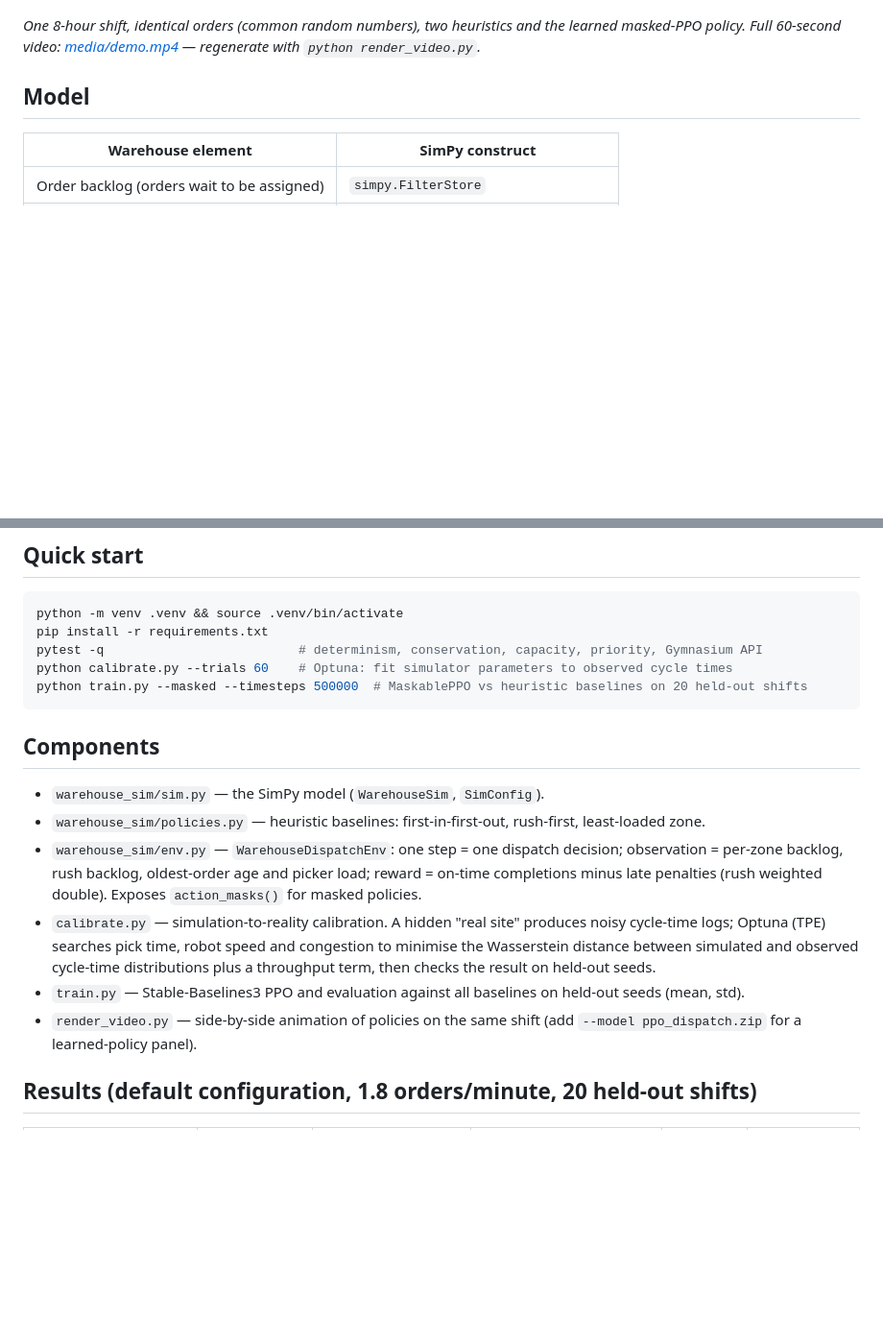
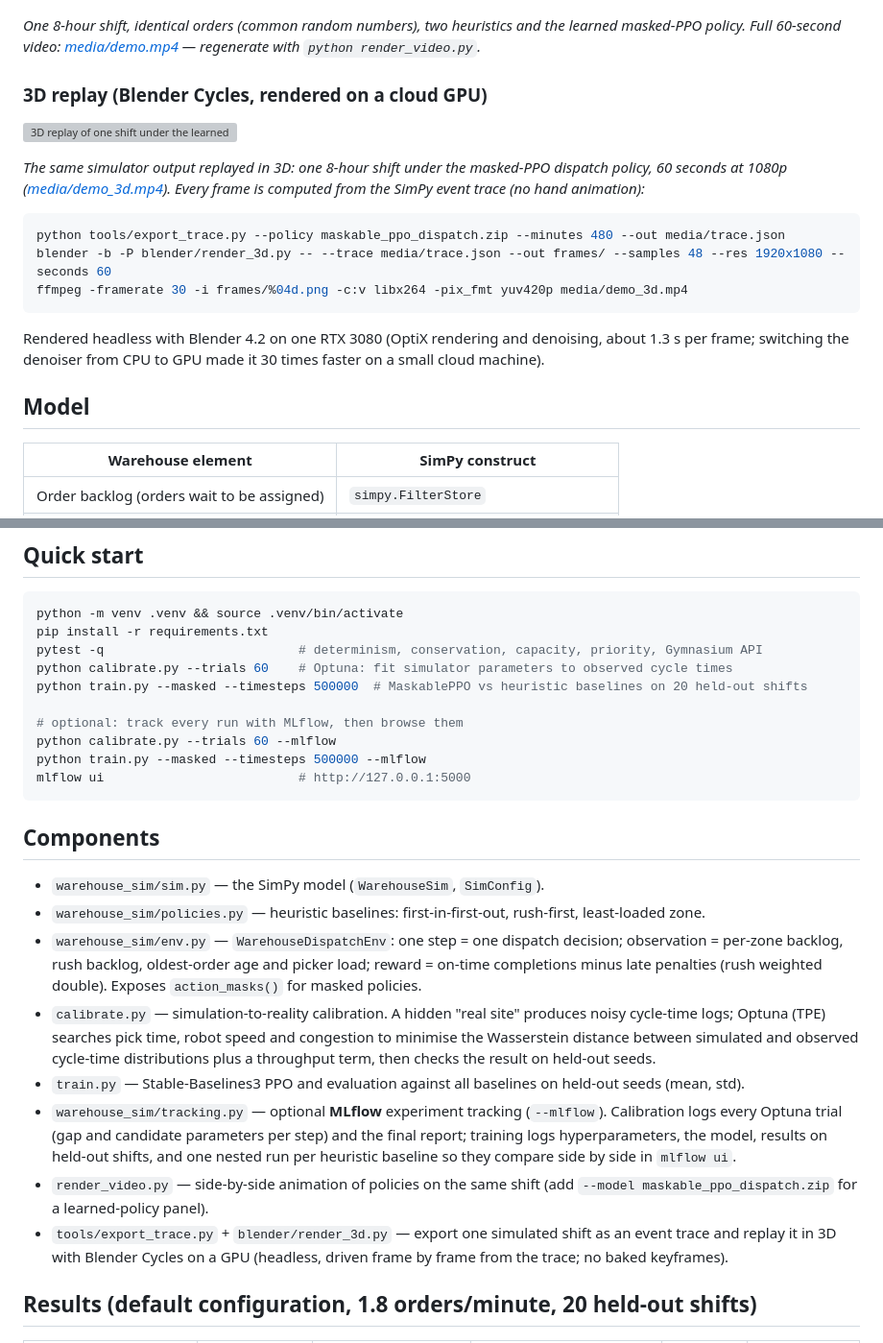
Before and after one commit to abdul-mannan-khan/warehouse-sim-rl, a Markdown page: README.md, 2 parts joined by grey strips. Shown at 96% size. Drawn GitHub-style; blank space fills up the shorter version; grey boxes are pictures that could not be loaded.

````diff
--- a/README.md
+++ b/README.md
@@ -11,6 +11,22 @@ simulate → calibrate to reality → learn a policy → benchmark it honestly a
 
 *One 8-hour shift, identical orders (common random numbers), two heuristics and the learned masked-PPO policy. Full 60-second
 video: [media/demo.mp4](media/demo.mp4) — regenerate with `python render_video.py`.*
+
+### 3D replay (Blender Cycles, rendered on a cloud GPU)
+
+[![3D replay of one shift under the learned policy](media/demo_3d.gif)](media/demo_3d.mp4)
+
+*The same simulator output replayed in 3D: one 8-hour shift under the masked-PPO dispatch policy, 60 seconds at 1080p
+([media/demo_3d.mp4](media/demo_3d.mp4)). Every frame is computed from the SimPy event trace (no hand animation):*
+
+```bash
+python tools/export_trace.py --policy maskable_ppo_dispatch.zip --minutes 480 --out media/trace.json
+blender -b -P blender/render_3d.py -- --trace media/trace.json --out frames/ --samples 48 --res 1920x1080 --seconds 60
+ffmpeg -framerate 30 -i frames/%04d.png -c:v libx264 -pix_fmt yuv420p media/demo_3d.mp4
+```
+
+Rendered headless with Blender 4.2 on one RTX 3080 (OptiX rendering and denoising, about 1.3 s per frame;
+switching the denoiser from CPU to GPU made it 30 times faster on a small cloud machine).
 
 ## Model
 
@@ -37,6 +53,11 @@ pip install -r requirements.txt
 pytest -q                          # determinism, conservation, capacity, priority, Gymnasium API
 python calibrate.py --trials 60    # Optuna: fit simulator parameters to observed cycle times
 python train.py --masked --timesteps 500000  # MaskablePPO vs heuristic baselines on 20 held-out shifts
+
+# optional: track every run with MLflow, then browse them
+python calibrate.py --trials 60 --mlflow
+python train.py --masked --timesteps 500000 --mlflow
+mlflow ui                          # http://127.0.0.1:5000
 ```
 
 ## Components
@@ -51,8 +72,13 @@ python train.py --masked --timesteps 500000  # MaskablePPO vs heuristic baseline
   simulated and observed cycle-time distributions plus a throughput term, then checks the result on
   held-out seeds.
 * `train.py` — Stable-Baselines3 PPO and evaluation against all baselines on held-out seeds (mean, std).
-* `render_video.py` — side-by-side animation of policies on the same shift (add `--model ppo_dispatch.zip`
+* `warehouse_sim/tracking.py` — optional **MLflow** experiment tracking (`--mlflow`). Calibration logs every Optuna
+  trial (gap and candidate parameters per step) and the final report; training logs hyperparameters, the model,
+  results on held-out shifts, and one nested run per heuristic baseline so they compare side by side in `mlflow ui`.
+* `render_video.py` — side-by-side animation of policies on the same shift (add `--model maskable_ppo_dispatch.zip`
   for a learned-policy panel).
+* `tools/export_trace.py` + `blender/render_3d.py` — export one simulated shift as an event trace and replay it in
+  3D with Blender Cycles on a GPU (headless, driven frame by frame from the trace; no baked keyframes).
 
 ## Results (default configuration, 1.8 orders/minute, 20 held-out shifts)
 
````
Also changed, not shown: other parts of README.md (+1 -1 lines), media/demo_3d.jpg (added), 10 other files.
